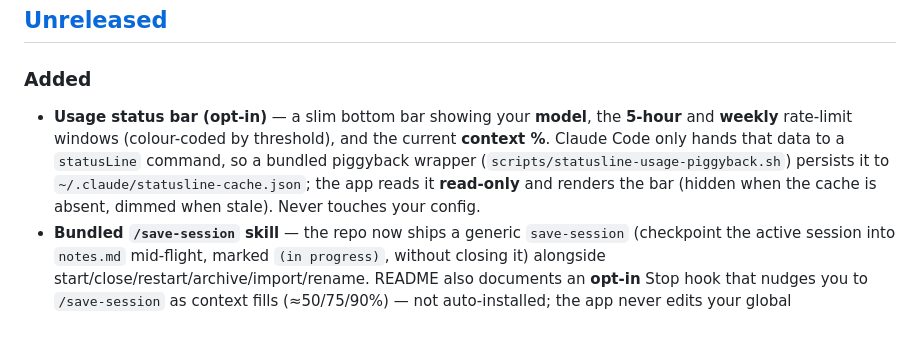
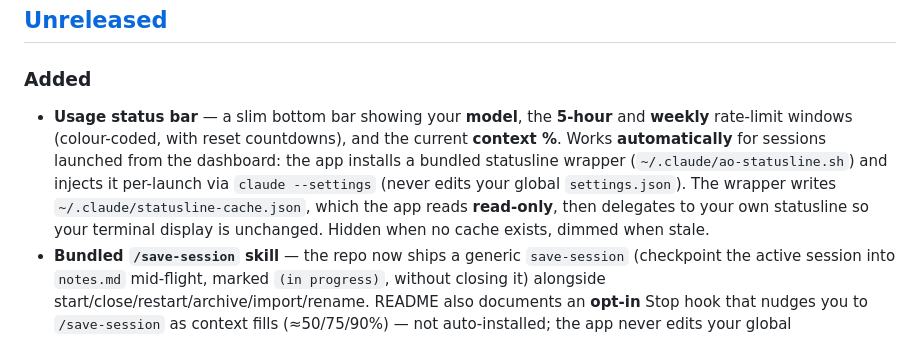
Before and after one commit to t-mercier/ai-agents-orchestrator, a Markdown page: CHANGELOG.md, the part around the change. Rendered like a GitHub page.

```diff
--- a/CHANGELOG.md
+++ b/CHANGELOG.md
@@ -11,7 +11,7 @@ and this project aims to follow [Semantic Versioning](https://semver.org/).
 ## [Unreleased]
 
 ### Added
-- **Usage status bar (opt-in)** — a slim bottom bar showing your **model**, the **5-hour** and **weekly** rate-limit windows (colour-coded by threshold), and the current **context %**. Claude Code only hands that data to a `statusLine` command, so a bundled piggyback wrapper (`scripts/statusline-usage-piggyback.sh`) persists it to `~/.claude/statusline-cache.json`; the app reads it **read-only** and renders the bar (hidden when the cache is absent, dimmed when stale). Never touches your config.
+- **Usage status bar** — a slim bottom bar showing your **model**, the **5-hour** and **weekly** rate-limit windows (colour-coded, with reset countdowns), and the current **context %**. Works **automatically** for sessions launched from the dashboard: the app installs a bundled statusline wrapper (`~/.claude/ao-statusline.sh`) and injects it per-launch via `claude --settings` (never edits your global `settings.json`). The wrapper writes `~/.claude/statusline-cache.json`, which the app reads **read-only**, then delegates to your own statusline so your terminal display is unchanged. Hidden when no cache exists, dimmed when stale.
 - **Bundled `/save-session` skill** — the repo now ships a generic `save-session` (checkpoint the active session into `notes.md` mid-flight, marked `(in progress)`, without closing it) alongside start/close/restart/archive/import/rename. README also documents an **opt-in** Stop hook that nudges you to `/save-session` as context fills (≈50/75/90%) — not auto-installed; the app never edits your global `~/.claude/settings.json`.
 - **In-app session-skills installer** — the app now bundles the session skills (embedded at compile time) and can install/refresh them into `~/.claude/skills/` itself: a first-launch banner offers a one-click install when they're missing, and **Settings → Backup → Session skills** has an *Install / update skills* button (force-refresh, for after an app upgrade). A `.dmg`-only install is now self-sufficient — no git clone + `install.sh` needed. The installer also seeds a default config if absent and pre-creates the category folders. Writes only under `~/.claude/skills/`, user-triggered.
 - **Linux support** 🐧 — runs on X11 and Wayland (verified on GNOME/Wayland); `cargo tauri build` produces `.deb`/`.AppImage`. External terminals resolve via `$TERMINAL`/`xdg-open` and the standard emulators; the macOS-only *reveal-existing-window* button is hidden on Linux. *(First external contribution — thanks [@FelixDombek-TomTom](https://github.com/FelixDombek-TomTom), #1.)*
```
Also changed, not shown: README.md (+13 -18 lines).
